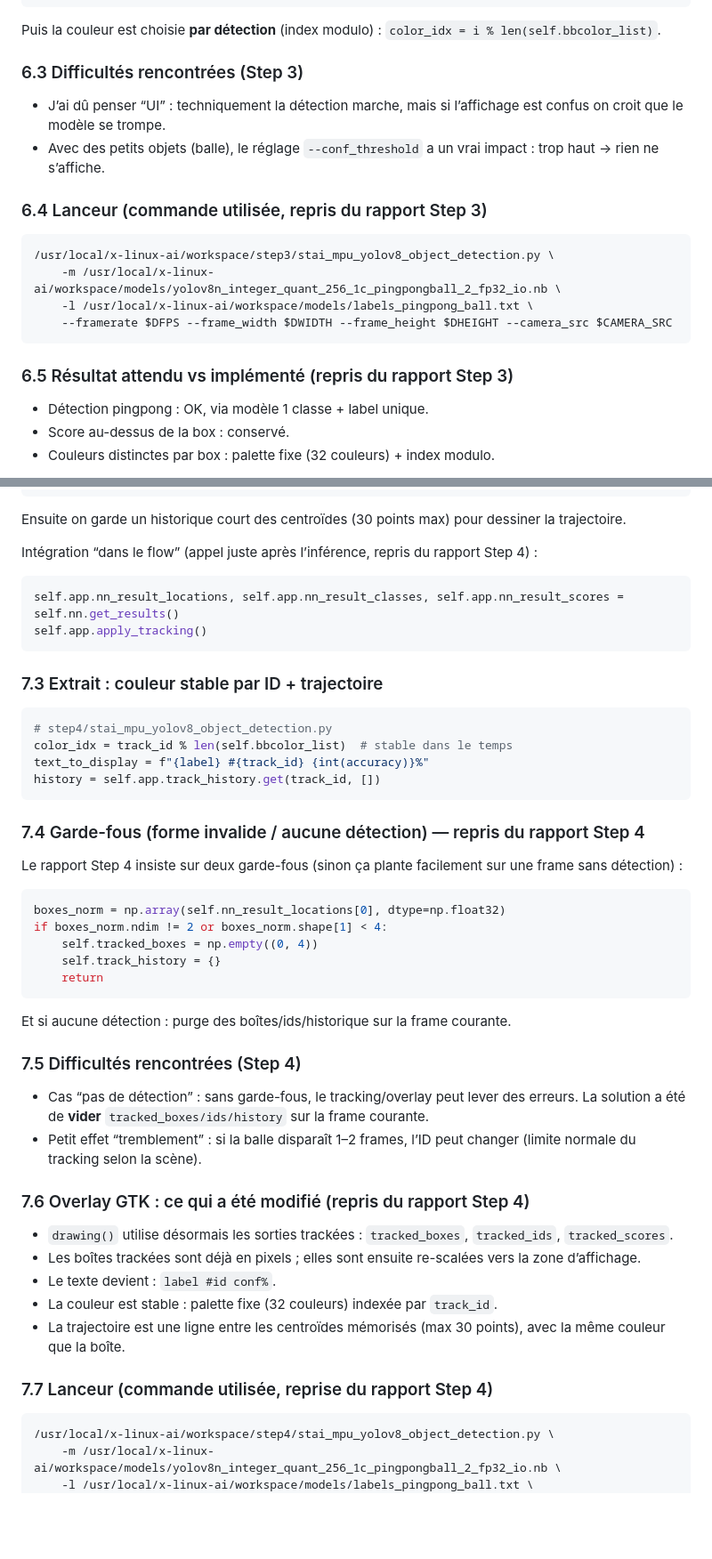
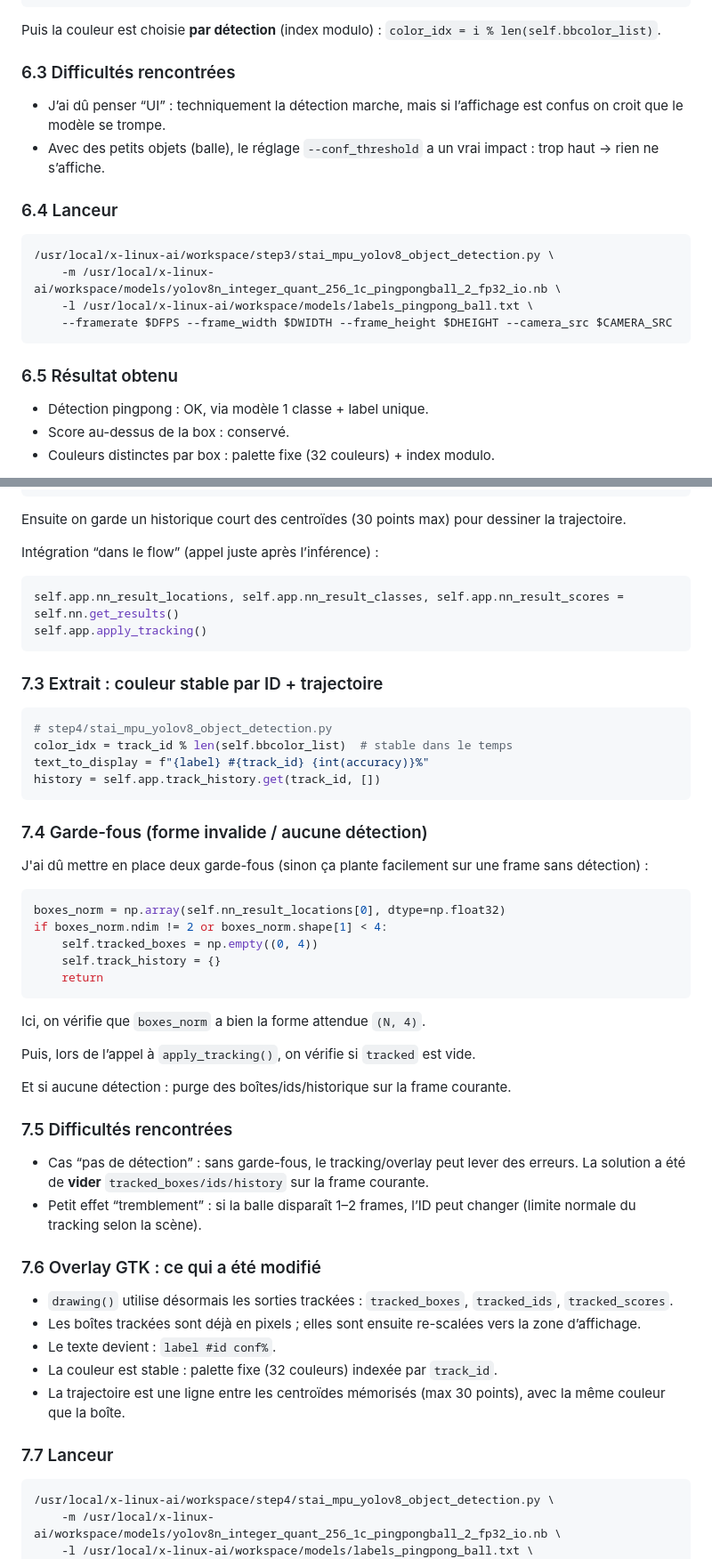
Before and after one commit to theox33/embedded-AI, a Markdown page: rapport.md, 2 parts joined by grey strips. Shown: that part at 89% size. GitHub-like rendering; blank space fills up the shorter version.

````diff
--- a/rapport.md
+++ b/rapport.md
@@ -299,12 +322,12 @@ for _ in range(palette_size):
 
 Puis la couleur est choisie **par détection** (index modulo) : `color_idx = i % len(self.bbcolor_list)`.
 
-### 6.3 Difficultés rencontrées (Step 3)
+### 6.3 Difficultés rencontrées
 
 - J’ai dû penser “UI” : techniquement la détection marche, mais si l’affichage est confus on croit que le modèle se trompe.
 - Avec des petits objets (balle), le réglage `--conf_threshold` a un vrai impact : trop haut → rien ne s’affiche.
 
-### 6.4 Lanceur (commande utilisée, repris du rapport Step 3)
+### 6.4 Lanceur
 
 ```sh
 /usr/local/x-linux-ai/workspace/step3/stai_mpu_yolov8_object_detection.py \
@@ -313,7 +336,7 @@ Puis la couleur est choisie **par détection** (index modulo) : `color_idx = i %
     --framerate $DFPS --frame_width $DWIDTH --frame_height $DHEIGHT --camera_src $CAMERA_SRC
 ```
 
-### 6.5 Résultat attendu vs implémenté (repris du rapport Step 3)
+### 6.5 Résultat obtenu
 
 - Détection pingpong : OK, via modèle 1 classe + label unique.
 - Score au-dessus de la box : conservé.
@@ -370,7 +398,7 @@ tracked = self.byte_tracker.update_with_detections(detections)
 
 Ensuite on garde un historique court des centroïdes (30 points max) pour dessiner la trajectoire.
 
-Intégration “dans le flow” (appel juste après l’inférence, repris du rapport Step 4) :
+Intégration “dans le flow” (appel juste après l’inférence) :
 
 ```python
 self.app.nn_result_locations, self.app.nn_result_classes, self.app.nn_result_scores = self.nn.get_results()
@@ -386,9 +414,9 @@ text_to_display = f"{label} #{track_id} {int(accuracy)}%"
 history = self.app.track_history.get(track_id, [])
 ```
 
-### 7.4 Garde-fous (forme invalide / aucune détection) — repris du rapport Step 4
+### 7.4 Garde-fous (forme invalide / aucune détection)
 
-Le rapport Step 4 insiste sur deux garde-fous (sinon ça plante facilement sur une frame sans détection) :
+J'ai dû mettre en place deux garde-fous (sinon ça plante facilement sur une frame sans détection) :
 
 ```python
 boxes_norm = np.array(self.nn_result_locations[0], dtype=np.float32)
@@ -398,14 +426,18 @@ if boxes_norm.ndim != 2 or boxes_norm.shape[1] < 4:
     return
 ```
 
+Ici, on vérifie que `boxes_norm` a bien la forme attendue `(N, 4)`.
+
+Puis, lors de l’appel à `apply_tracking()`, on vérifie si `tracked` est vide.
+
 Et si aucune détection : purge des boîtes/ids/historique sur la frame courante.
 
-### 7.5 Difficultés rencontrées (Step 4)
+### 7.5 Difficultés rencontrées
 
 - Cas “pas de détection” : sans garde-fous, le tracking/overlay peut lever des erreurs. La solution a été de **vider** `tracked_boxes/ids/history` sur la frame courante.
 - Petit effet “tremblement” : si la balle disparaît 1–2 frames, l’ID peut changer (limite normale du tracking selon la scène).
 
-### 7.6 Overlay GTK : ce qui a été modifié (repris du rapport Step 4)
+### 7.6 Overlay GTK : ce qui a été modifié
 
 - `drawing()` utilise désormais les sorties trackées : `tracked_boxes`, `tracked_ids`, `tracked_scores`.
 - Les boîtes trackées sont déjà en pixels ; elles sont ensuite re-scalées vers la zone d’affichage.
@@ -413,7 +445,7 @@ Et si aucune détection : purge des boîtes/ids/historique sur la frame courante
 - La couleur est stable : palette fixe (32 couleurs) indexée par `track_id`.
 - La trajectoire est une ligne entre les centroïdes mémorisés (max 30 points), avec la même couleur que la boîte.
 
-### 7.7 Lanceur (commande utilisée, reprise du rapport Step 4)
+### 7.7 Lanceur
 
 ```sh
 /usr/local/x-linux-ai/workspace/step4/stai_mpu_yolov8_object_detection.py \
````
Also changed, not shown: other parts of rapport.md (+69 -38 lines), block_diagram.png (added), netron_yolov8.png (added), 9 other files.
